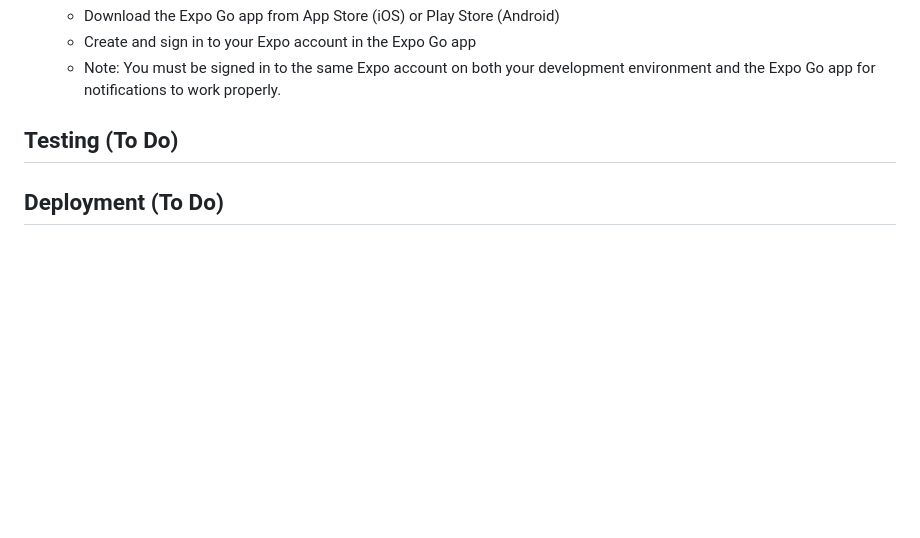
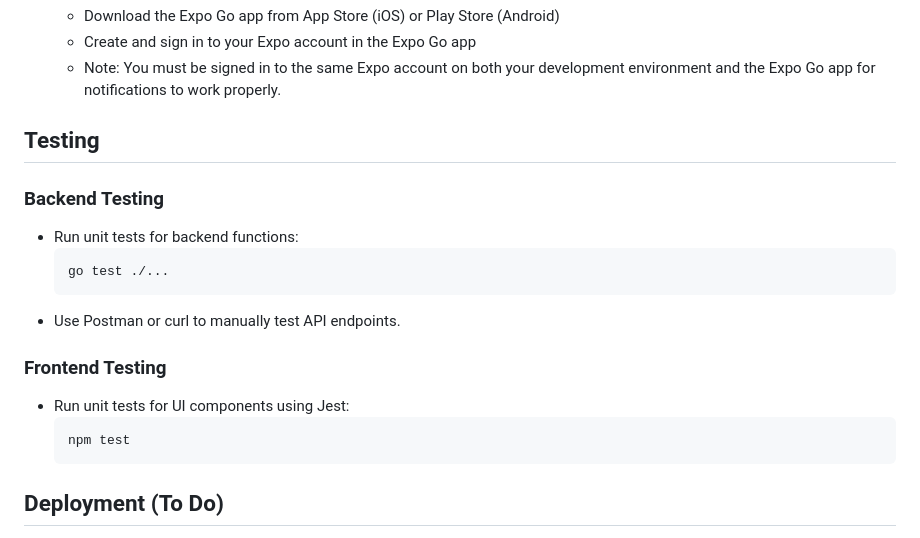
Before and after one commit to ekjyotshinh/ChemTrack, a Markdown page: README.md, the part around one of its changes. Drawn GitHub-style; blank space fills up the shorter version.

Commit message:
added testing scrtion to the readme

````diff
--- a/README.md
+++ b/README.md
@@ -146,7 +146,21 @@ By leveraging these cutting-edge technologies, ChemTrack ensures a reliable, eff
    - Create and sign in to your Expo account in the Expo Go app
    - Note: You must be signed in to the same Expo account on both your development environment and the Expo Go app for notifications to work properly.
 
-## Testing (To Do)
+## Testing
+### Backend Testing
+- Run unit tests for backend functions:
+  ```sh
+  go test ./...
+  ```
+- Use Postman or curl to manually test API endpoints.
+
+### Frontend Testing
+- Run unit tests for UI components using Jest:
+  ```sh
+  npm test
+  ```
+
+
 
 ## Deployment (To Do)
 1. Requirements
````
Also changed, not shown: other parts of README.md (+1 -1 lines).
